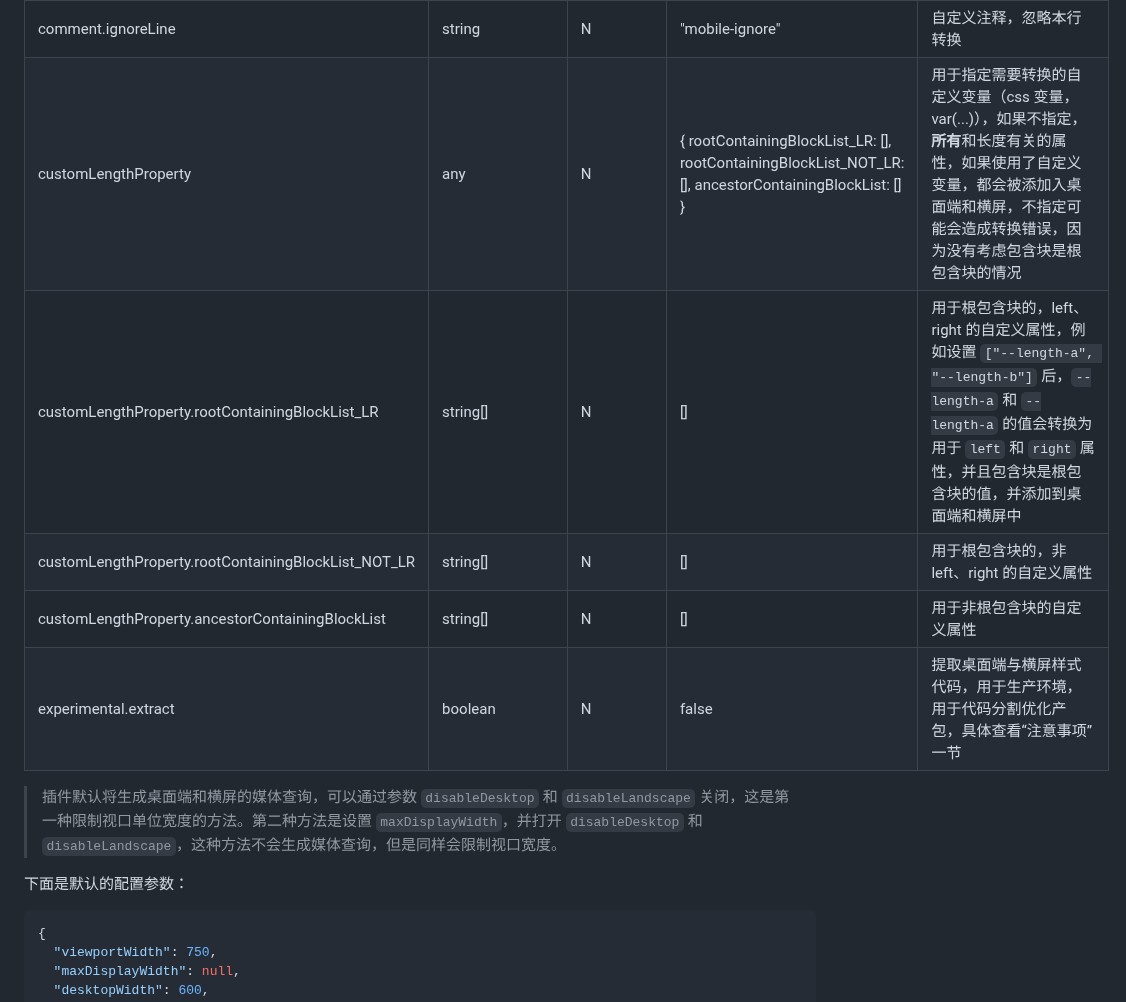
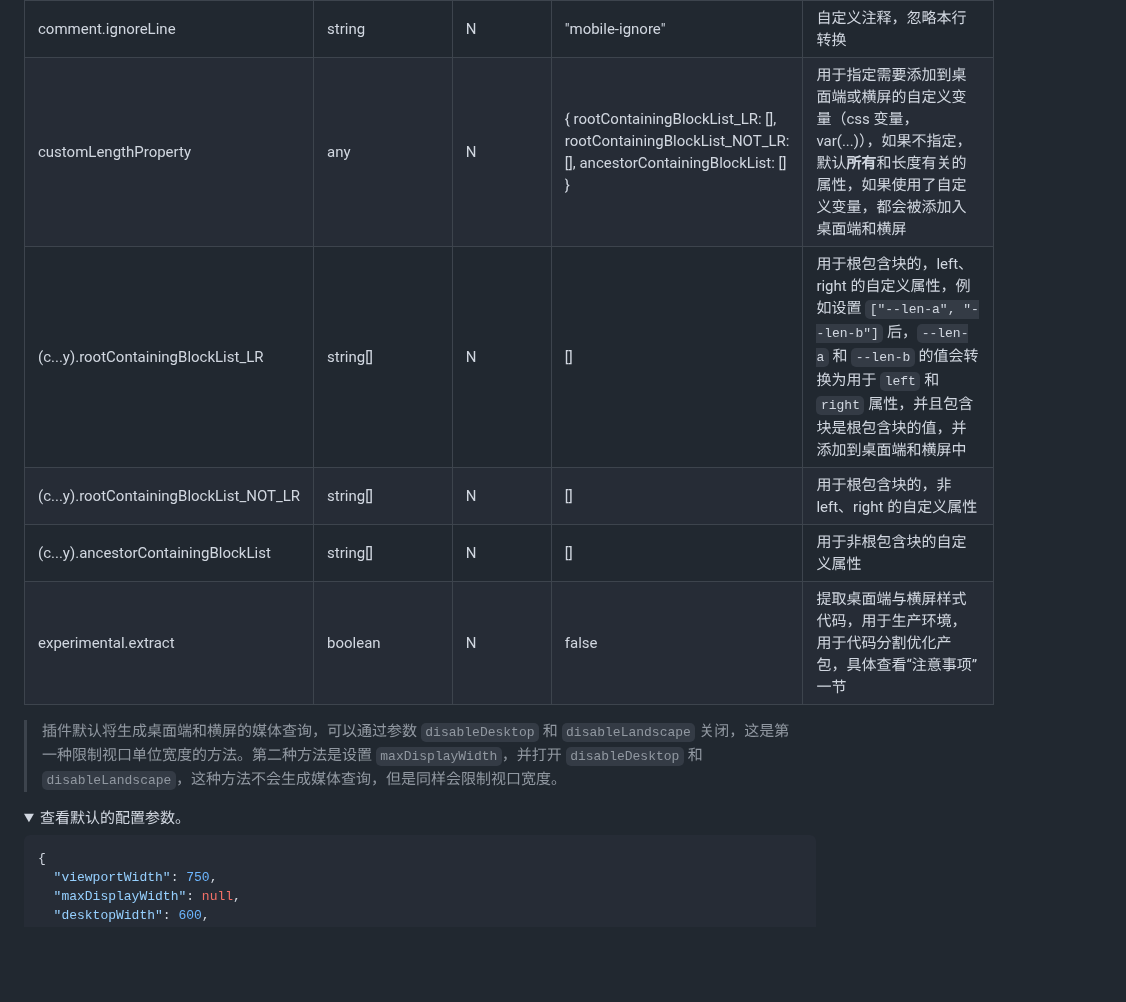
Before and after one commit to wswmsword/postcss-mobile-forever, a Markdown page: README.md, the part around one of its changes. Drawn GitHub-style; folded sections open; blank space fills up the shorter version.

````diff
--- a/README.md
+++ b/README.md
@@ -110,15 +110,18 @@ import autoprefixer from 'autoprefixer'
 | comment.notRootContainingBlock | string | N | "not-root-containing-block" | 自定义注释，非包含块注释 |
 | comment.ignoreNext | string | N | "mobile-ignore-next" | 自定义注释，忽略选择器内的转换 |
 | comment.ignoreLine | string | N | "mobile-ignore" | 自定义注释，忽略本行转换 |
-| customLengthProperty | any | N | { rootContainingBlockList_LR: [], rootContainingBlockList_NOT_LR: [], ancestorContainingBlockList: [] } | 用于指定需要转换的自定义变量（css 变量，var(...)），如果不指定，**所有**和长度有关的属性，如果使用了自定义变量，都会被添加入桌面端和横屏，不指定可能会造成转换错误，因为没有考虑包含块是根包含块的情况 |
-| customLengthProperty.rootContainingBlockList_LR | string[] | N | [] | 用于根包含块的，left、right 的自定义属性，例如设置 `["--length-a", "--length-b"]` 后，`--length-a` 和 `--length-a` 的值会转换为用于 `left` 和 `right` 属性，并且包含块是根包含块的值，并添加到桌面端和横屏中 |
-| customLengthProperty.rootContainingBlockList_NOT_LR | string[] | N | [] | 用于根包含块的，非 left、right 的自定义属性 |
-| customLengthProperty.ancestorContainingBlockList | string[] | N | [] | 用于非根包含块的自定义属性 |
+| customLengthProperty | any | N | { rootContainingBlockList_LR: [], rootContainingBlockList_NOT_LR: [], ancestorContainingBlockList: [] } | 用于指定需要添加到桌面端或横屏的自定义变量（css 变量，var(...)），如果不指定，默认**所有**和长度有关的属性，如果使用了自定义变量，都会被添加入桌面端和横屏 |
+| (c...y).rootContainingBlockList_LR | string[] | N | [] | 用于根包含块的，left、right 的自定义属性，例如设置 `["--len-a", "--len-b"]` 后，`--len-a` 和 `--len-b` 的值会转换为用于 `left` 和 `right` 属性，并且包含块是根包含块的值，并添加到桌面端和横屏中 |
+| (c...y).rootContainingBlockList_NOT_LR | string[] | N | [] | 用于根包含块的，非 left、right 的自定义属性 |
+| (c...y).ancestorContainingBlockList | string[] | N | [] | 用于非根包含块的自定义属性 |
 | experimental.extract | boolean | N | false | 提取桌面端与横屏样式代码，用于生产环境，用于代码分割优化产包，具体查看“注意事项”一节 |
 
 > 插件默认将生成桌面端和横屏的媒体查询，可以通过参数 `disableDesktop` 和 `disableLandscape` 关闭，这是第一种限制视口单位宽度的方法。第二种方法是设置 `maxDisplayWidth`，并打开 `disableDesktop` 和 `disableLandscape`，这种方法不会生成媒体查询，但是同样会限制视口宽度。
 
-下面是默认的配置参数：
+<details>
+<summary>
+查看默认的配置参数。
+</summary>
 
 ```json
 {
````
Also changed, not shown: other parts of README.md (+68 -4 lines).
